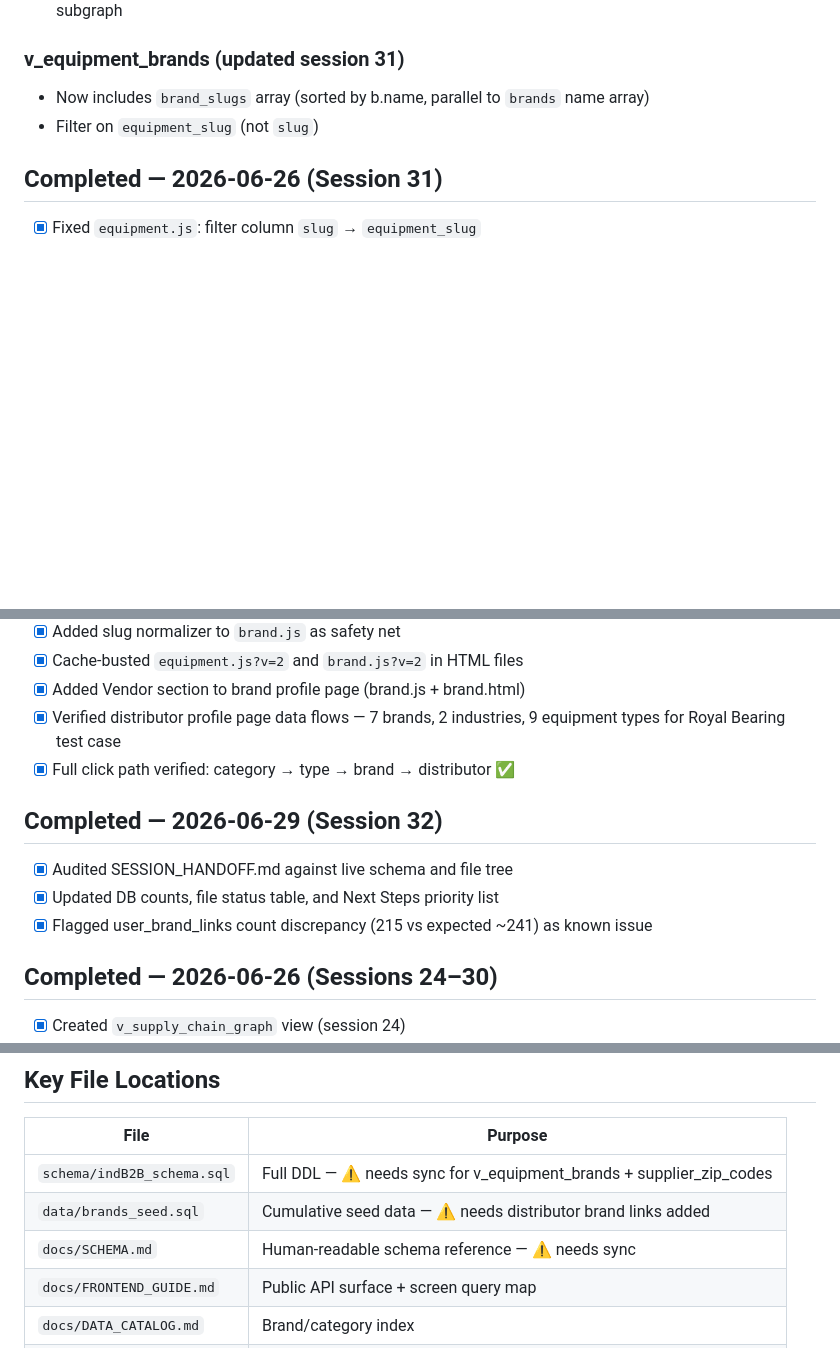
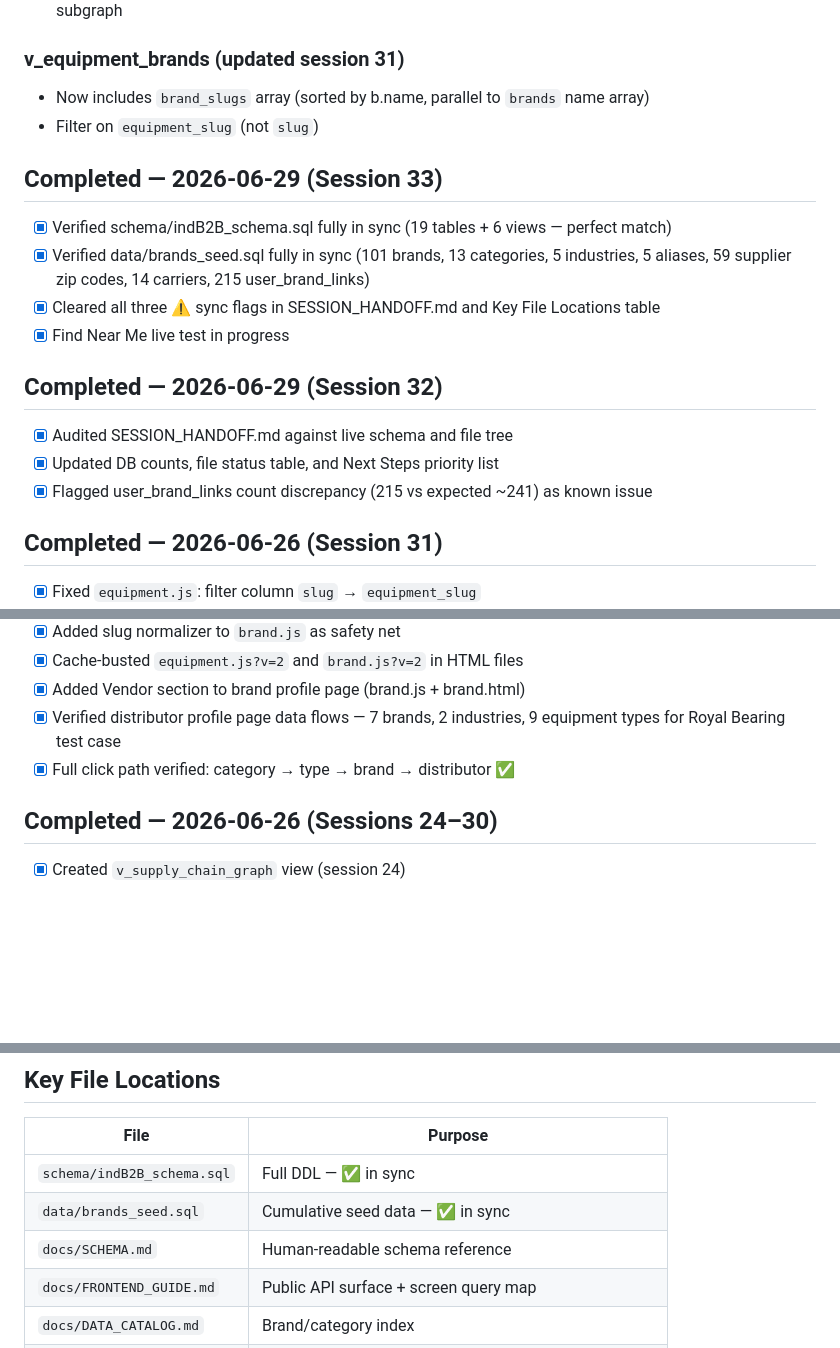
Before and after one commit to andredavisme/industrial-maintenance-b2b, a Markdown page: docs/SESSION_HANDOFF.md, 3 parts joined by grey strips. GitHub-like rendering; blank space fills up the shorter version.

```diff
--- a/docs/SESSION_HANDOFF.md
+++ b/docs/SESSION_HANDOFF.md
@@ -107,6 +106,17 @@ See `docs/FRONTEND_GUIDE.md` for query patterns per screen.
 - Now includes `brand_slugs` array (sorted by b.name, parallel to `brands` name array)
 - Filter on `equipment_slug` (not `slug`)
 
+## Completed — 2026-06-29 (Session 33)
+- [x] Verified schema/indB2B_schema.sql fully in sync (19 tables + 6 views — perfect match)
+- [x] Verified data/brands_seed.sql fully in sync (101 brands, 13 categories, 5 industries, 5 aliases, 59 supplier zip codes, 14 carriers, 215 user_brand_links)
+- [x] Cleared all three ⚠️ sync flags in SESSION_HANDOFF.md and Key File Locations table
+- [x] Find Near Me live test in progress
+
+## Completed — 2026-06-29 (Session 32)
+- [x] Audited SESSION_HANDOFF.md against live schema and file tree
+- [x] Updated DB counts, file status table, and Next Steps priority list
+- [x] Flagged user_brand_links count discrepancy (215 vs expected ~241) as known issue
+
 ## Completed — 2026-06-26 (Session 31)
 - [x] Fixed `equipment.js`: filter column `slug` → `equipment_slug`
 - [x] Rebuilt `v_equipment_brands`: added `brand_slugs` array, both arrays sorted by `b.name`
@@ -117,11 +127,6 @@ See `docs/FRONTEND_GUIDE.md` for query patterns per screen.
 - [x] Added Vendor section to brand profile page (brand.js + brand.html)
 - [x] Verified distributor profile page data flows — 7 brands, 2 industries, 9 equipment types for Royal Bearing test case
 - [x] Full click path verified: category → type → brand → distributor ✅
-
-## Completed — 2026-06-29 (Session 32)
-- [x] Audited SESSION_HANDOFF.md against live schema and file tree
-- [x] Updated DB counts, file status table, and Next Steps priority list
-- [x] Flagged user_brand_links count discrepancy (215 vs expected ~241) as known issue
 
 ## Completed — 2026-06-26 (Sessions 24–30)
 - [x] Created `v_supply_chain_graph` view (session 24)
@@ -148,9 +153,9 @@ See `docs/FRONTEND_GUIDE.md` for query patterns per screen.
 
 | File | Purpose |
 |------|---------|
-| `schema/indB2B_schema.sql` | Full DDL — ⚠️ needs sync for v_equipment_brands + supplier_zip_codes |
-| `data/brands_seed.sql` | Cumulative seed data — ⚠️ needs distributor brand links added |
-| `docs/SCHEMA.md` | Human-readable schema reference — ⚠️ needs sync |
+| `schema/indB2B_schema.sql` | Full DDL — ✅ in sync |
+| `data/brands_seed.sql` | Cumulative seed data — ✅ in sync |
+| `docs/SCHEMA.md` | Human-readable schema reference |
 | `docs/FRONTEND_GUIDE.md` | Public API surface + screen query map |
 | `docs/DATA_CATALOG.md` | Brand/category index |
 | `docs/index.html` | Home page |
```
Also changed, not shown: other parts of docs/SESSION_HANDOFF.md (+14 -15 lines).
